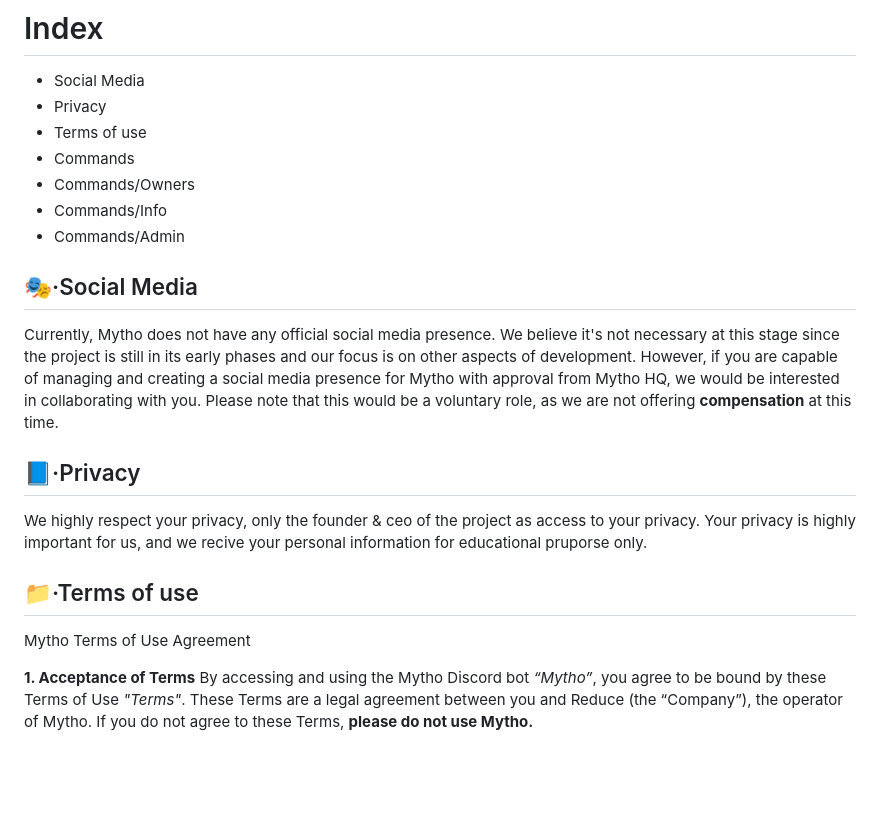
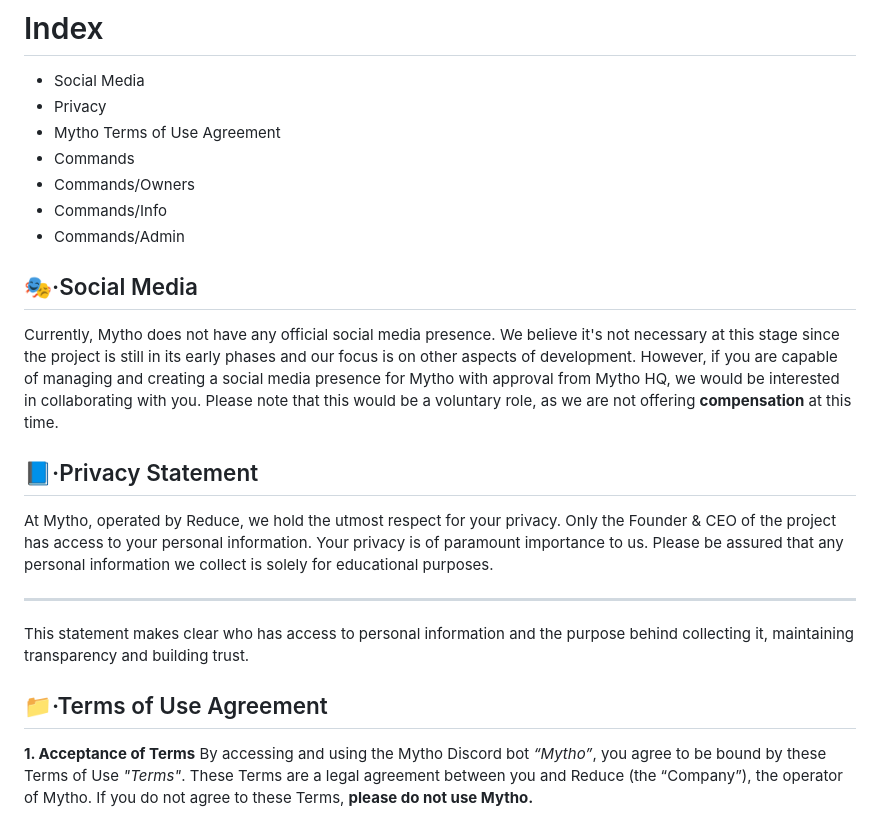
Before and after one commit to qvnsecret/Aesthetical-Commands, a Markdown page: README.md, the part around the change. Drawn GitHub-style; blank space fills up the shorter version.

```diff
--- a/README.md
+++ b/README.md
@@ -6,7 +6,7 @@ Mytho is a streamlined and efficient Discord bot created by Reduce, a company de
 # Index
 - Social Media
 - Privacy
-- Terms of use
+- Mytho Terms of Use Agreement
 - Commands
 - Commands/Owners
 - Commands/Info
@@ -15,11 +15,15 @@ Mytho is a streamlined and efficient Discord bot created by Reduce, a company de
 ## 🎭·Social Media
 Currently, Mytho does not have any official social media presence. We believe it's not necessary at this stage since the project is still in its early phases and our focus is on other aspects of development. However, if you are capable of managing and creating a social media presence for Mytho with approval from Mytho HQ, we would be interested in collaborating with you. Please note that this would be a voluntary role, as we are not offering **compensation** at this time.
 
-## 📘·Privacy
-We highly respect your privacy, only the founder & ceo of the project as access to your privacy. Your privacy is highly important for us, and we recive your personal information for educational pruporse only.
+## 📘·Privacy Statement
 
-## 📁·Terms of use
-Mytho Terms of Use Agreement
+At Mytho, operated by Reduce, we hold the utmost respect for your privacy. Only the Founder & CEO of the project has access to your personal information. Your privacy is of paramount importance to us. Please be assured that any personal information we collect is solely for educational purposes.
+
+---
+
+This statement makes clear who has access to personal information and the purpose behind collecting it, maintaining transparency and building trust.
+
+## 📁·Terms of Use Agreement
 
 **1. Acceptance of Terms**
 By accessing and using the Mytho Discord bot *“Mytho”*, you agree to be bound by these Terms of Use *"Terms"*. These Terms are a legal agreement between you and Reduce (the “Company”), the operator of Mytho. If you do not agree to these Terms, **please do not use Mytho.**
```
